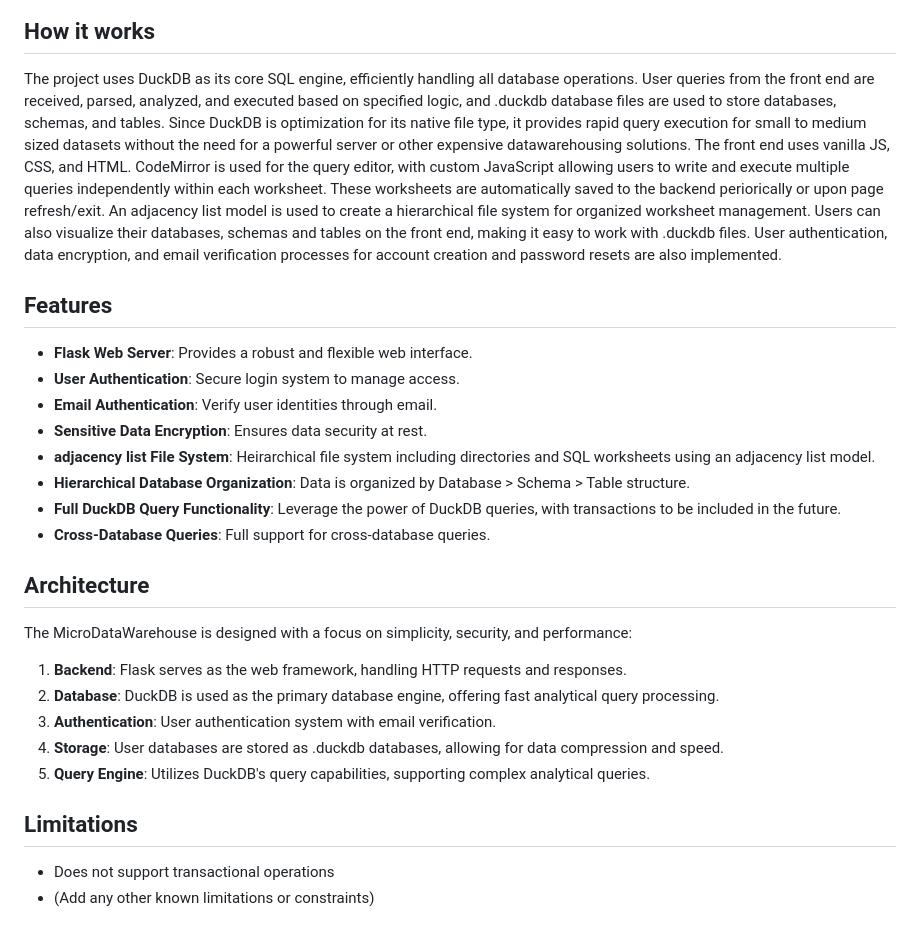
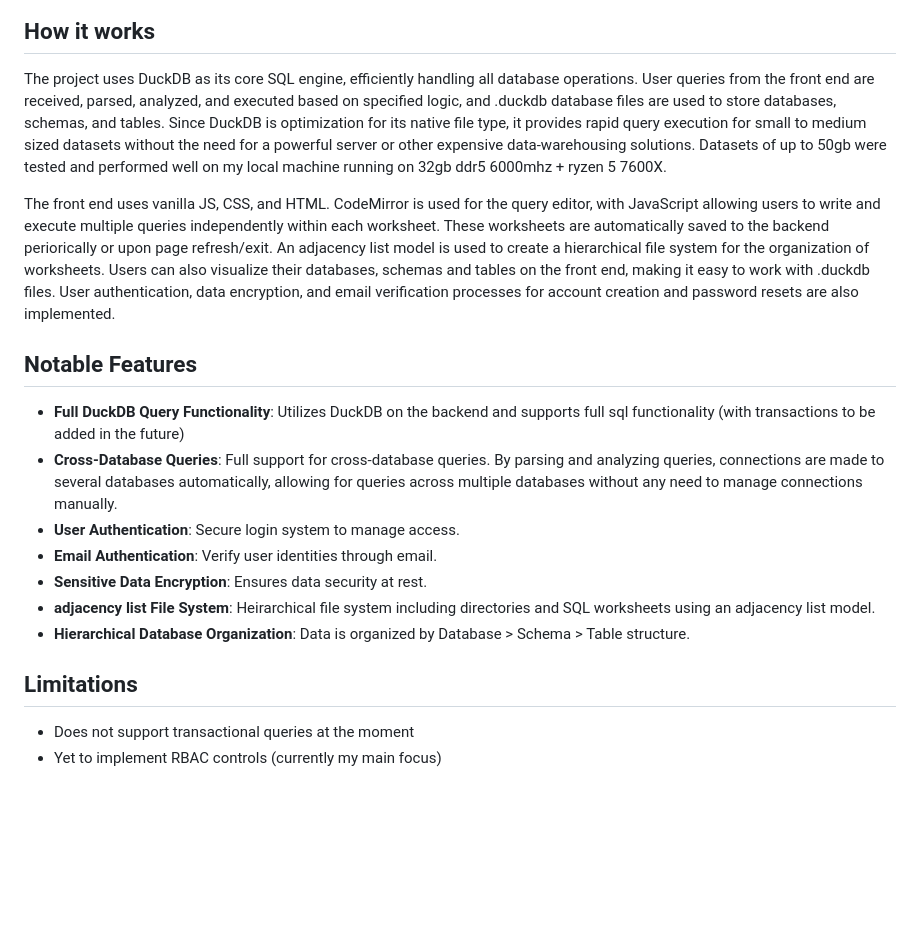
Before and after one commit to ConorWarrilow/flask_micro_datawarehouse, a Markdown page: README.md, the part around the change. GitHub-like rendering; blank space fills up the shorter version.

```diff
--- a/README.md
+++ b/README.md
@@ -25,40 +25,24 @@ A lightweight, secure microdata warehouse solution built with DuckDB and Flask.
 </div>
 
 ## How it works
-The project uses DuckDB as its core SQL engine, efficiently handling all database operations. User queries from the front end are received, parsed, analyzed, and executed based on specified logic, and .duckdb database files are used to store databases, schemas, and tables. Since DuckDB is optimization for its native file type, it provides rapid query execution for small to medium sized datasets without the need for a powerful server or other expensive datawarehousing solutions.
-The front end uses vanilla JS, CSS, and HTML. CodeMirror is used for the query editor, with custom JavaScript allowing users to write and execute multiple queries independently within each worksheet. These worksheets are automatically saved to the backend periorically or upon page refresh/exit. An adjacency list model is used to create a hierarchical file system for organized worksheet management. Users can also visualize their databases, schemas and tables on the front end, making it easy to work with .duckdb files.
+The project uses DuckDB as its core SQL engine, efficiently handling all database operations. User queries from the front end are received, parsed, analyzed, and executed based on specified logic, and .duckdb database files are used to store databases, schemas, and tables. Since DuckDB is optimization for its native file type, it provides rapid query execution for small to medium sized datasets without the need for a powerful server or other expensive data-warehousing solutions. Datasets of up to 50gb were tested and performed well on my local machine running on 32gb ddr5 6000mhz + ryzen 5 7600X.
+
+The front end uses vanilla JS, CSS, and HTML. CodeMirror is used for the query editor, with JavaScript allowing users to write and execute multiple queries independently within each worksheet. These worksheets are automatically saved to the backend periorically or upon page refresh/exit. An adjacency list model is used to create a hierarchical file system for the organization of worksheets. Users can also visualize their databases, schemas and tables on the front end, making it easy to work with .duckdb files.
 User authentication, data encryption, and email verification processes for account creation and password resets are also implemented.
 
 
 
-
-
-
-
-
-
-## Features
-- **Flask Web Server**: Provides a robust and flexible web interface.
+## Notable Features
+- **Full DuckDB Query Functionality**: Utilizes DuckDB on the backend and supports full sql functionality (with transactions to be added in the future)
+- **Cross-Database Queries**: Full support for cross-database queries. By parsing and analyzing queries, connections are made to several databases automatically, allowing for queries across multiple databases without any need to manage connections manually.
 - **User Authentication**: Secure login system to manage access.
 - **Email Authentication**: Verify user identities through email.
 - **Sensitive Data Encryption**: Ensures data security at rest.
 - **adjacency list File System**: Heirarchical file system including directories and SQL worksheets using an adjacency list model.
 - **Hierarchical Database Organization**: Data is organized by Database > Schema > Table structure.
-- **Full DuckDB Query Functionality**: Leverage the power of DuckDB queries, with transactions to be included in the future.
-- **Cross-Database Queries**: Full support for cross-database queries.
 
-## Architecture
-
-The MicroDataWarehouse is designed with a focus on simplicity, security, and performance:
-
-1. **Backend**: Flask serves as the web framework, handling HTTP requests and responses.
-2. **Database**: DuckDB is used as the primary database engine, offering fast analytical query processing.
-3. **Authentication**: User authentication system with email verification.
-4. **Storage**: User databases are stored as .duckdb databases, allowing for data compression and speed.
-5. **Query Engine**: Utilizes DuckDB's query capabilities, supporting complex analytical queries.
 
 
 ## Limitations
-
-- Does not support transactional operations
-- (Add any other known limitations or constraints)
+- Does not support transactional queries at the moment
+- Yet to implement RBAC controls (currently my main focus)
```
